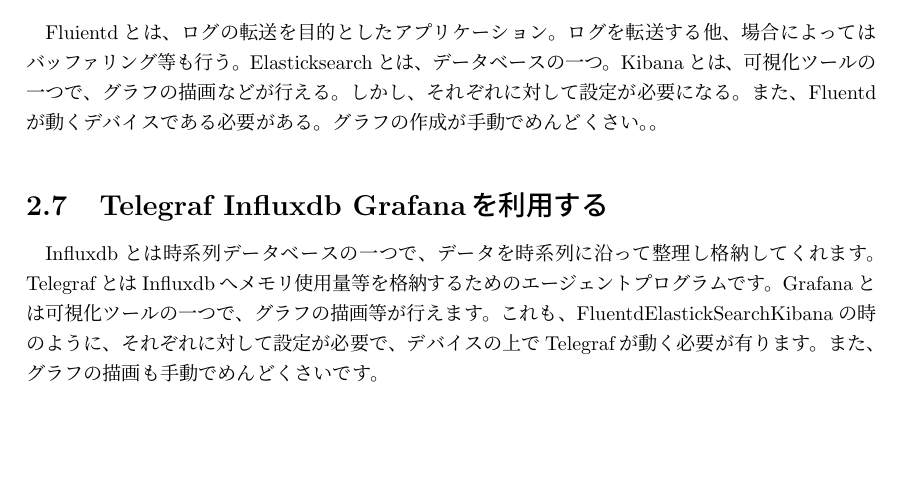
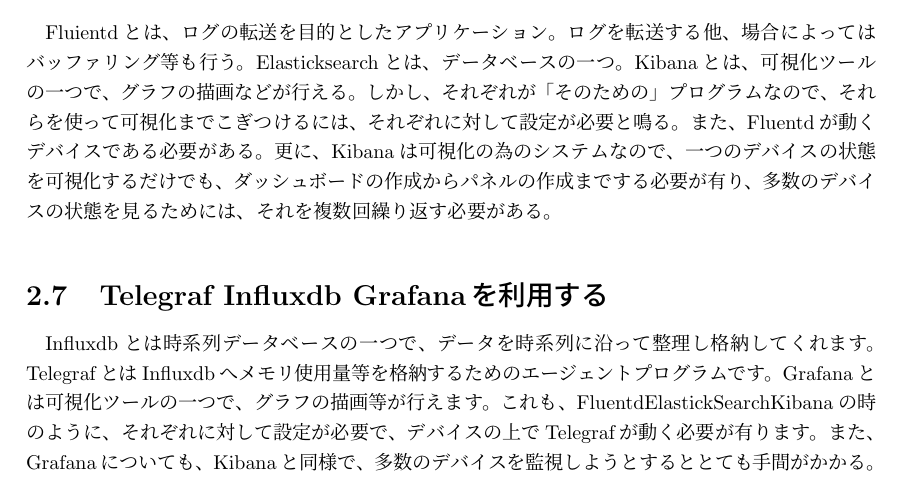
Before and after one commit to miyasakakoki/MasterThesis, a LaTeX thesis (thesis.tex, which reads survey.tex): part of page 8 of 16, cut so that both start at the same text, the shorter picture padded with empty space. Compiled offline with pLaTeX and dvipdfmx.

Commit message:
ELK回りの説明を変更

```diff
--- a/survey.tex
+++ b/survey.tex
@@ -69,16 +69,17 @@
 ログを転送する他、場合によってはバッファリング等も行う。
 Elasticksearchとは、データベースの一つ。
 Kibanaとは、可視化ツールの一つで、グラフの描画などが行える。
-しかし、それぞれに対して設定が必要になる。
+しかし、それぞれが「そのための」プログラムなので、それらを使って可視化までこぎつけるには、それぞれに対して設定が必要と鳴る。
 また、Fluentdが動くデバイスである必要がある。
-グラフの作成が手動でめんどくさい。。
+更に、Kibanaは可視化の為のシステムなので、一つのデバイスの状態を可視化するだけでも、ダッシュボードの作成からパネルの作成までする必要が有り、
+多数のデバイスの状態を見るためには、それを複数回繰り返す必要がある。
 
 \section{Telegraf Influxdb Grafanaを利用する}
 Influxdbとは時系列データベースの一つで、データを時系列に沿って整理し格納してくれます。
 TelegrafとはInfluxdbへメモリ使用量等を格納するためのエージェントプログラムです。
 Grafanaとは可視化ツールの一つで、グラフの描画等が行えます。
 これも、FluentdElastickSearchKibanaの時のように、それぞれに対して設定が必要で、デバイスの上でTelegrafが動く必要が有ります。
-また、グラフの描画も手動でめんどくさいです。
+また、Grafanaについても、Kibanaと同様で、多数のデバイスを監視しようとするととても手間がかかる。
 
 
 
```
Also changed, not shown: thesis.pdf.
